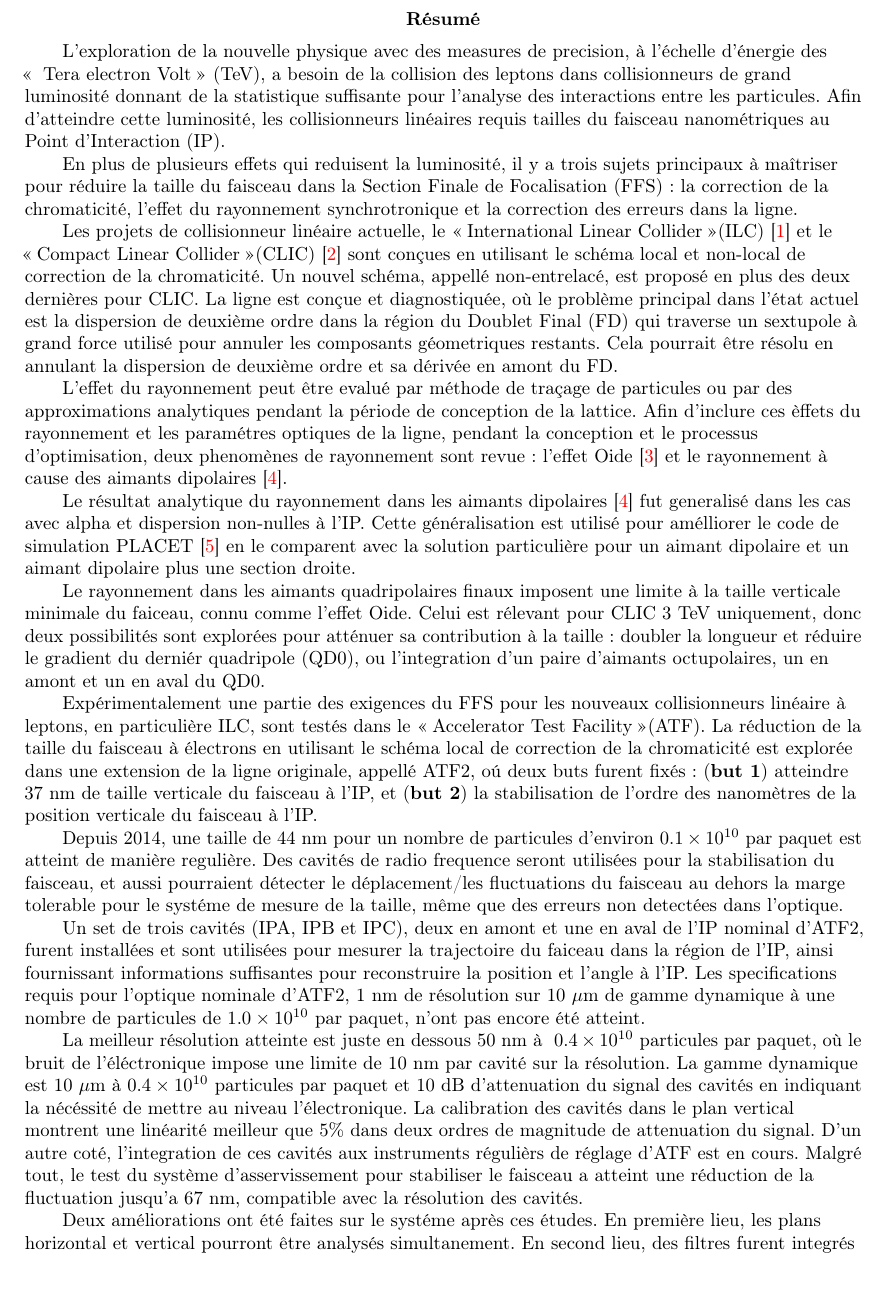
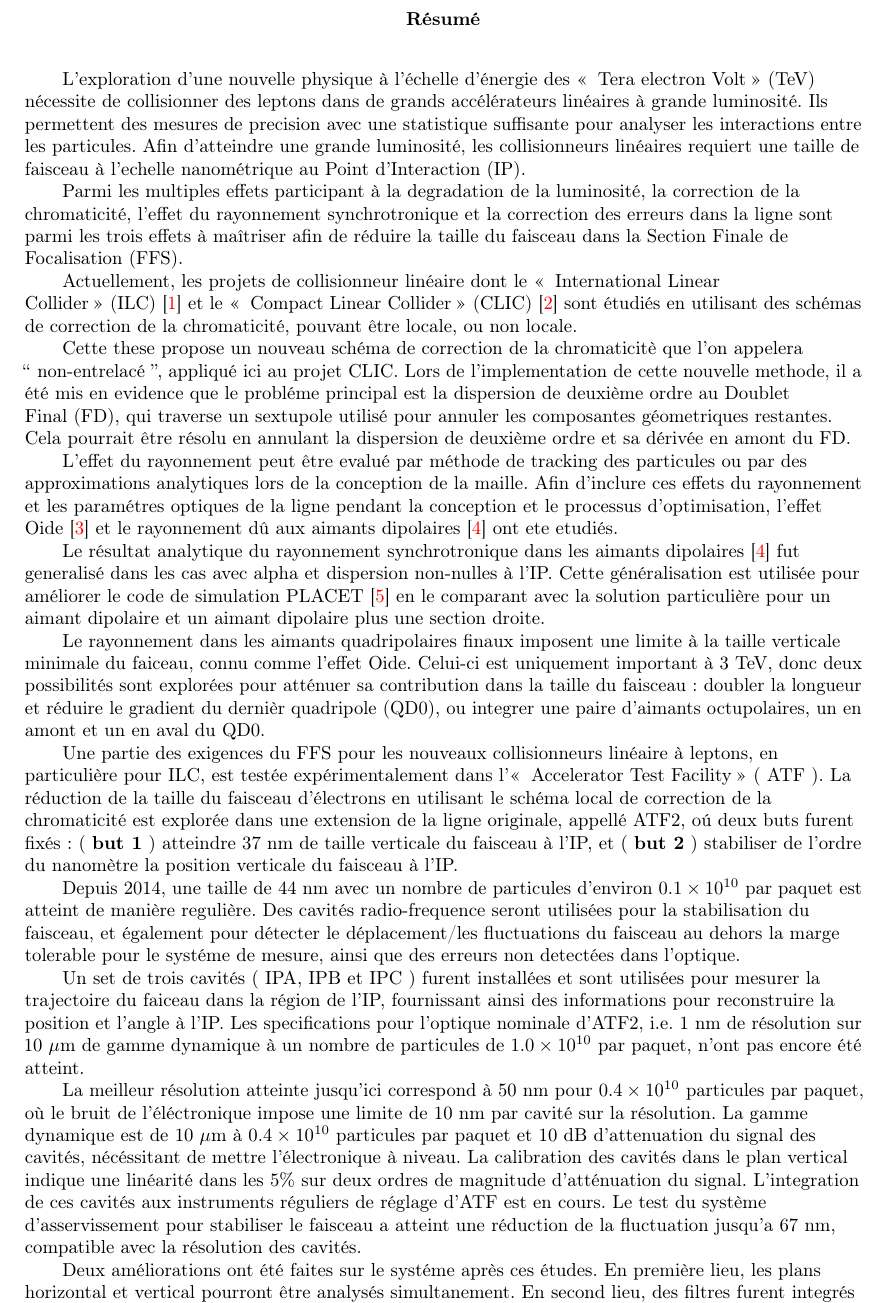
Before and after one commit to orblancog/PhDthese, a LaTeX thesis (OscarBLANCO_these_doctorale.tex, which reads theabstractfr.tex): part of page 3 of 123, cut so that both start at the same text. Compiled offline with pdfLaTeX.

Commit message:
Nouvelle version du resume

```diff
--- a/theabstractfr.tex
+++ b/theabstractfr.tex
@@ -1,14 +1,16 @@
 \begin{abstract}
-L'exploration de la nouvelle physique avec des measures de precision, \`a l'\'echelle d'\'energie des \og~Tera electron Volt~\fg~(TeV), a besoin de la collision des leptons dans collisionneurs de grand luminosit\'e donnant de la statistique suffisante pour l'analyse des interactions entre les particules. Afin d'atteindre cette luminosit\'e, les collisionneurs lin\'eaires requis tailles du faisceau nanom\'etriques au Point d'Interaction~(IP).\par
-En plus de plusieurs effets qui reduisent la luminosit\'e, il y a trois sujets principaux \`a ma\^{i}triser pour r\'eduire la taille du faisceau dans la Section Finale de Focalisation (FFS)~: la correction de la chromaticit\'e, l'effet du rayonnement synchrotronique et la correction des erreurs dans la ligne.\par
-Les projets de collisionneur lin\'eaire actuelle, le \og International Linear Collider \fg (ILC)~\cite{ILCdes} et le \og Compact Linear Collider \fg (CLIC)~\cite{CLICdes} sont con\c cues en utilisant le sch\'ema local et non-local de correction de la chromaticit\'e. Un nouvel sch\'ema, appell\'e non-entrelac\'e, est propos\'e en plus des deux derni\`eres pour CLIC. La ligne est con\c cue et diagnostiqu\'ee, o\`u le probl\`eme principal dans l'\'etat actuel est la dispersion de deuxi\`eme ordre dans la r\'egion du Doublet Final~(FD) qui traverse un sextupole \`a grand force utilis\'e pour annuler les composants g\'eometriques restants. Cela pourrait \^{e}tre r\'esolu en annulant la dispersion de deuxi\`eme ordre et sa d\'eriv\'ee en amont du FD.\par
-L'effet du rayonnement peut \^{e}tre evalu\'e par m\'ethode de tra\c cage de particules ou par des approximations analytiques pendant la p\'eriode de conception de la lattice. Afin d'inclure ces \`effets du rayonnement et les param\'etres optiques de la ligne, pendant la conception et le processus d'optimisation, deux phenom\`enes de rayonnement sont revue~: l'effet Oide~\cite{Oide} et le rayonnement \`a cause des aimants dipolaires~\cite{Sands}.\par
-Le r\'esultat analytique du rayonnement dans les aimants dipolaires~\cite{Sands} fut generalis\'e dans les cas avec alpha et dispersion non-nulles \`a l'IP. Cette g\'en\'eralisation est utilis\'e pour am\'elliorer le code de simulation PLACET~\cite{Placet} en le comparent avec la solution particuli\`ere pour un aimant dipolaire et un aimant dipolaire plus une section droite.\par
-Le rayonnement dans les aimants quadripolaires finaux imposent une limite \`a la taille verticale minimale du faiceau, connu comme l'effet Oide. Celui est r\'elevant pour CLIC 3~TeV uniquement, donc deux possibilit\'es sont explor\'ees pour att\'enuer sa contribution \`a la taille~: doubler la longueur et r\'eduire le gradient du derni\'er quadripole (QD0), ou l'integration d'un paire d'aimants octupolaires, un en amont et un en aval du QD0.\par
-Exp\'erimentalement une partie des exigences du FFS pour les nouveaux collisionneurs lin\'eaire \`a leptons, en particuli\`ere ILC, sont test\'es dans le \og  Accelerator Test Facility \fg (ATF). La r\'eduction de la taille du faisceau \`a \'electrons en utilisant le sch\'ema local de correction de la chromaticit\'e est explor\'ee dans une extension de la ligne originale, appell\'e ATF2, o\'u deux buts furent fix\'es~: ({\textbf{but 1}}) atteindre 37~nm de taille verticale du faisceau \`a l'IP, et ({\textbf{but 2}}) la stabilisation de l'ordre des nanom\`etres de la position verticale du faisceau \`a l'IP.\par
-Depuis 2014, une taille de 44~nm pour un nombre de particules d'environ~$0.1\times10^{10}$ par paquet est atteint de mani\`ere reguli\`ere. Des cavit\'es de radio frequence seront utilis\'ees pour la stabilisation du faisceau, et aussi pourraient d\'etecter le d\'eplacement/les fluctuations du faisceau au dehors la marge tolerable pour le syst\'eme de mesure de la taille, m\^eme que des erreurs non detect\'ees dans l'optique.\par
-Un set de trois cavit\'es (IPA, IPB et IPC), deux en amont et une en aval de l'IP nominal d'ATF2, furent install\'ees et sont utilis\'ees pour mesurer la trajectoire du faiceau dans la r\'egion de l'IP, ainsi fournissant informations suffisantes pour reconstruire la position et l'angle \`a l'IP.
-Les specifications requis pour l'optique nominale d'ATF2, 1~nm de r\'esolution sur 10~$\mu$m de gamme dynamique \`a une nombre de particules de $1.0\times10^{10}$ par paquet, n'ont pas encore \'et\'e atteint.\par
-La meilleur r\'esolution atteinte est juste en dessous 50~nm \`a ~$0.4\times10^{10}$ particules par paquet, o\`u le bruit de l'\'el\'ectronique impose une limite de 10~nm par cavit\'e sur la r\'esolution. La gamme dynamique est 10~$\mu$m \`a $0.4\times10^{10}$~particules par paquet et 10~dB d'attenuation du signal des cavit\'es en indiquant la n\'ec\'essit\'e de mettre au niveau l'\'electronique. La calibration des cavit\'es dans le plan vertical montrent une lin\'earit\'e meilleur que 5\% dans deux ordres de magnitude de attenuation du signal. D'un autre cot\'e, l'integration de ces cavit\'es aux instruments r\'eguli\`ers de r\'eglage d'ATF est en cours. Malgr\'e tout, le test du syst\`eme d'asservissement pour stabiliser le faisceau a atteint une r\'eduction de la fluctuation jusqu'a 67~nm, compatible avec la r\'esolution des cavit\'es.\par
+L'exploration d'une nouvelle physique \`a l'\'echelle d'\'energie des \og~Tera electron Volt~\fg~(TeV) n\'ecessite de collisionner des leptons dans de grands acc\'el\'erateurs lin\'eaires \`a grande luminosit\'e. Ils permettent des mesures de precision avec une statistique suffisante pour analyser les interactions entre les particules. Afin d'atteindre une grande luminosit\'e, les collisionneurs lin\'eaires requiert une taille de faisceau \`a l'echelle nanom\'etrique au Point d'Interaction~(IP).\par
+Parmi les multiples effets participant \`a la degradation de la luminosit\'e, la correction de la chromaticit\'e, l'effet du rayonnement synchrotronique et la correction des erreurs dans la ligne sont parmi les trois effets \`a ma\^itriser afin de r\'eduire la taille du faisceau dans la Section Finale de Focalisation~(FFS).\par
+Actuellement, les projets de collisionneur lin\'eaire dont le~\og~International Linear Collider~\fg~(ILC)~\cite{ILCdes} et le~\og~Compact Linear Collider~\fg~(CLIC)~\cite{CLICdes} sont \'etudi\'es en utilisant des sch\'emas de correction de la chromaticit\'e, pouvant \^etre locale, ou non locale.\par
+Cette these propose un nouveau sch\'ema de correction de la chromaticit\`e que l'on appelera ``~non-entrelac\'e~'', appliqu\'e ici au projet CLIC. Lors de l'implementation de cette nouvelle methode, il a \'et\'e mis en evidence que le probl\'eme principal est la dispersion de deuxi\`eme ordre au Doublet Final~(FD), qui traverse un sextupole utilis\'e pour annuler les composantes g\'eometriques restantes. Cela pourrait \^etre r\'esolu en annulant la dispersion de deuxi\`eme ordre et sa d\'eriv\'ee en amont du FD.\par
+L'effet du rayonnement peut \^etre evalu\'e par m\'ethode de tracking des particules ou par des approximations analytiques lors de la conception de la maille. Afin d'inclure ces effets du rayonnement et les param\'etres optiques de la ligne pendant la conception et le processus d'optimisation, l'effet Oide~\cite{Oide} et le rayonnement d\^u aux aimants dipolaires~\cite{Sands} ont ete etudi\'es.\par
+Le r\'esultat analytique du rayonnement synchrotronique dans les aimants dipolaires~\cite{Sands} fut generalis\'e dans les cas avec alpha et dispersion non-nulles \`a l'IP. Cette g\'en\'eralisation est utilis\'ee pour am\'eliorer le code de simulation PLACET~\cite{Placet} en le comparant avec la solution particuli\`ere pour un aimant dipolaire et un aimant dipolaire plus une section droite.\par
+Le rayonnement dans les aimants quadripolaires finaux imposent une limite \`a la taille verticale minimale du faiceau, connu comme l'effet Oide. Celui-ci est uniquement important \`a 3~TeV, donc deux possibilit\'es sont explor\'ees pour att\'enuer sa contribution dans la taille du faisceau: doubler la longueur et r\'eduire le gradient du derni\`er quadripole (QD0), ou integrer une paire d'aimants octupolaires, un en amont et un en aval du QD0.\par
+Une partie des exigences du FFS pour les nouveaux collisionneurs lin\'eaire \`a leptons, en particuli\`ere pour ILC, est test\'ee exp\'erimentalement dans l'\og~Accelerator Test Facility~\fg~(~ATF~). La r\'eduction de la taille du faisceau d'\'electrons en utilisant le sch\'ema local de correction de la chromaticit\'e est explor\'ee dans une extension de la ligne originale, appell\'e ATF2, o\'u deux buts furent fix\'es~: (~{\textbf{but 1}}~) atteindre 37~nm de taille verticale du faisceau \`a l'IP, et (~{\textbf{but 2}}~) stabiliser de l'ordre du nanom\`etre la
+position verticale du faisceau \`a l'IP.\par
+Depuis 2014, une taille de 44~nm avec un nombre de particules d'environ $0.1\times10^{10}$ par paquet est atteint de mani\`ere reguli\`ere. Des cavit\'es radio-frequence seront utilis\'ees pour la stabilisation du faisceau, et \'egalement pour d\'etecter le d\'eplacement/les fluctuations du faisceau au dehors la marge
+tolerable pour le syst\'eme de mesure, ainsi que des erreurs non detect\'ees dans l'optique.\par
+Un set de trois cavit\'es (~IPA, IPB et IPC~) furent install\'ees et sont utilis\'ees pour mesurer la trajectoire du faiceau dans la r\'egion de l'IP, fournissant ainsi des informations pour reconstruire la position et l'angle \`a l'IP. Les specifications pour l'optique nominale d'ATF2, i.e. 1~nm de r\'esolution sur 10~$\mu$m de gamme dynamique \`a un nombre de particules de $1.0\times10^{10}$ par paquet, n'ont pas encore \'et\'e atteint.\par
+La meilleur r\'esolution atteinte jusqu'ici correspond \`a 50~nm pour $0.4\times10^{10}$ particules par paquet, o\`u le bruit de l'\'el\'ectronique impose une limite de 10~nm par cavit\'e sur la r\'esolution. La gamme dynamique est de 10~$\mu$m \`a $0.4\times10^{10}$ particules par paquet et 10~dB d'attenuation du signal des cavit\'es, n\'ec\'essitant de mettre l'\'electronique \`a niveau. La calibration des cavit\'es dans le plan vertical indique une lin\'earit\'e dans les 5\% sur deux ordres de magnitude d'att\'enuation du signal. L'integration de ces cavit\'es aux instruments r\'eguliers de r\'eglage d'ATF est en cours. Le test du syst\`eme d'asservissement pour stabiliser le faisceau a atteint une r\'eduction de la fluctuation jusqu'a 67~nm, compatible avec la r\'esolution des cavit\'es.\par
 Deux am\'eliorations ont \'et\'e faites sur le syst\'eme apr\`es ces \'etudes. En premi\`ere lieu, les plans horizontal et vertical pourront \^{e}tre analys\'es simultanement. En second lieu, des filtres furent integr\'es au syst\'eme pour r\'eduire l'effet de la difference de frequence dans le processus de~\og~down-mixing~\fg~des signaux.
 \end{abstract}
```
